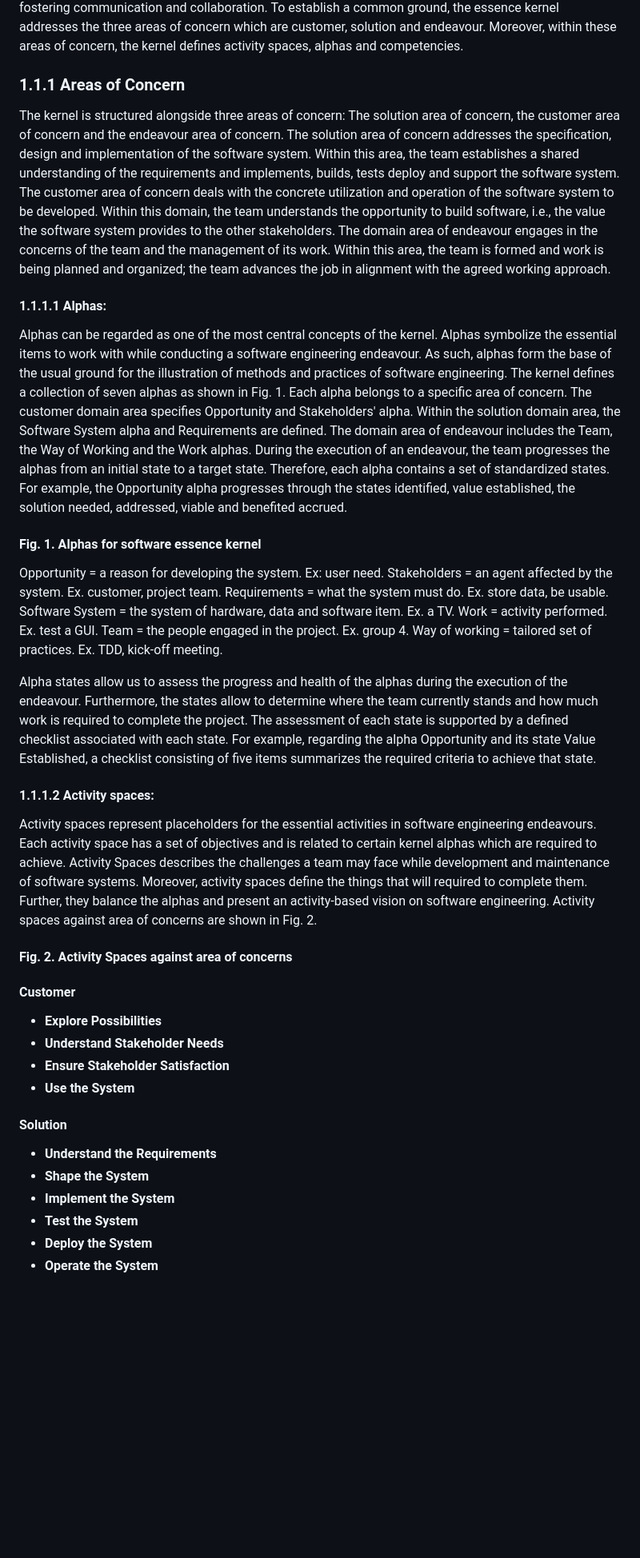
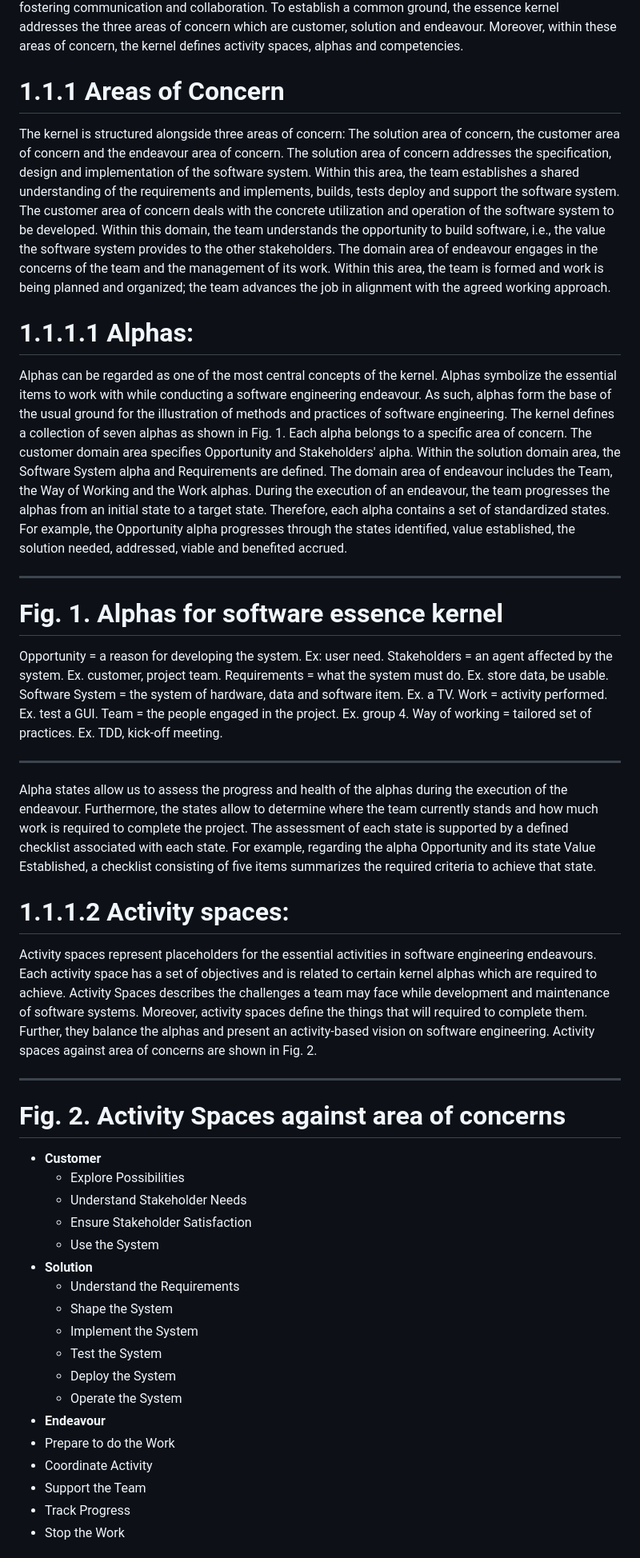
Before and after one commit to sonianicoletti/Essence_LLM, a Markdown page: data/markdown/Essence_Kernel_Automation.md, the part around the change printed below. Shown: that part at 80% size. GitHub-like rendering; blank space fills up the shorter version.

```diff
--- a/data/markdown/Essence_Kernel_Automation.md
+++ b/data/markdown/Essence_Kernel_Automation.md
@@ -100,7 +100,7 @@ which are customer, solution and endeavour. Moreover,
 within these areas of concern, the kernel defines activity
 spaces, alphas and competencies.
 
-### 1.1.1 Areas of Concern
+# 1.1.1 Areas of Concern
 The kernel is structured alongside three areas of
 concern: The solution area of concern, the customer area
 of concern and the endeavour area of concern. The
@@ -120,7 +120,7 @@ team is formed and work is being planned and
 organized; the team advances the job in alignment with
 the agreed working approach.
 
-#### 1.1.1.1 Alphas:
+# 1.1.1.1 Alphas:
 Alphas can be regarded as one of the
 most central concepts of the kernel. Alphas symbolize
 the essential items to work with while conducting a
@@ -141,7 +141,9 @@ example, the Opportunity alpha progresses through the
 states identified, value established, the solution needed,
 addressed, viable and benefited accrued.
 
-#### Fig. 1. Alphas for software essence kernel
+---
+
+# Fig. 1. Alphas for software essence kernel
 Opportunity = a reason for developing the system. Ex: user need.
 Stakeholders = an agent affected by the system. Ex. customer, project team.
 Requirements = what the system must do. Ex. store data, be usable.
@@ -149,6 +151,8 @@ Software System = the system of hardware, data and software item. Ex. a TV.
 Work = activity performed. Ex. test a GUI.
 Team = the people engaged in the project. Ex. group 4.
 Way of working = tailored set of practices. Ex. TDD, kick-off meeting.
+
+---
 
 Alpha states allow us to assess the progress and
 health of the alphas during the execution of the
@@ -161,7 +165,7 @@ Opportunity and its state Value Established, a checklist
 consisting of five items summarizes the required criteria
 to achieve that state.
 
-#### 1.1.1.2 Activity spaces:
+# 1.1.1.2 Activity spaces:
 Activity spaces represent placeholders for the essential activities in software
 engineering endeavours. Each activity space has a set
 of objectives and is related to certain kernel alphas
@@ -173,18 +177,25 @@ them. Further, they balance the alphas and present an
 activity-based vision on software engineering. Activity
 spaces against area of concerns are shown in Fig. 2.
 
-#### Fig. 2. Activity Spaces against area of concerns
-#### Customer
-- **Explore Possibilities**
-- **Understand Stakeholder Needs**
-- **Ensure Stakeholder Satisfaction**
-- **Use the System**
+---
 
-#### Solution
-- **Understand the Requirements**
-- **Shape the System**
-- **Implement the System**
-- **Test the System**
-- **Deploy the System**
-- **Operate the System**
+# Fig. 2. Activity Spaces against area of concerns
+- **Customer**
+  - Explore Possibilities
+  - Understand Stakeholder Needs
+  - Ensure Stakeholder Satisfaction
+  - Use the System
+- **Solution**
+  - Understand the Requirements
+  - Shape the System
+  - Implement the System
+  - Test the System
+  - Deploy the System
+  - Operate the System
+- **Endeavour**
+- Prepare to do the Work
+- Coordinate Activity
+- Support the Team
+- Track Progress
+- Stop the Work
 
```
Also changed, not shown: other parts of data/markdown/Essence_Kernel_Automation.md (+31 -28 lines).
